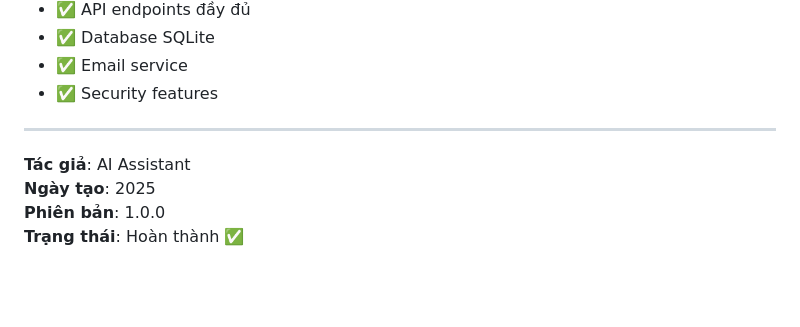
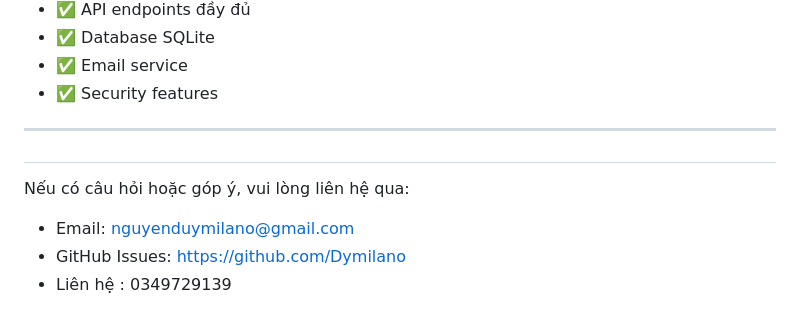
Before and after one commit to Dymilano/vinhphucvinfast.com, a Markdown page: vinfast-fullstack/README.md, the part around the change. Drawn GitHub-style; blank space fills up the shorter version.

```diff
--- a/vinfast-fullstack/README.md
+++ b/vinfast-fullstack/README.md
@@ -315,8 +315,8 @@ Dự án này được tạo ra chỉ để học tập và tham khảo. Vui lò
 - ✅ Security features
 
 ---
-
-**Tác giả**: AI Assistant
-**Ngày tạo**: 2025
-**Phiên bản**: 1.0.0
-**Trạng thái**: Hoàn thành ✅
+#
+Nếu có câu hỏi hoặc góp ý, vui lòng liên hệ qua:
+- Email: nguyenduymilano@gmail.com
+- GitHub Issues: https://github.com/Dymilano
+- Liên hệ : 0349729139
```
